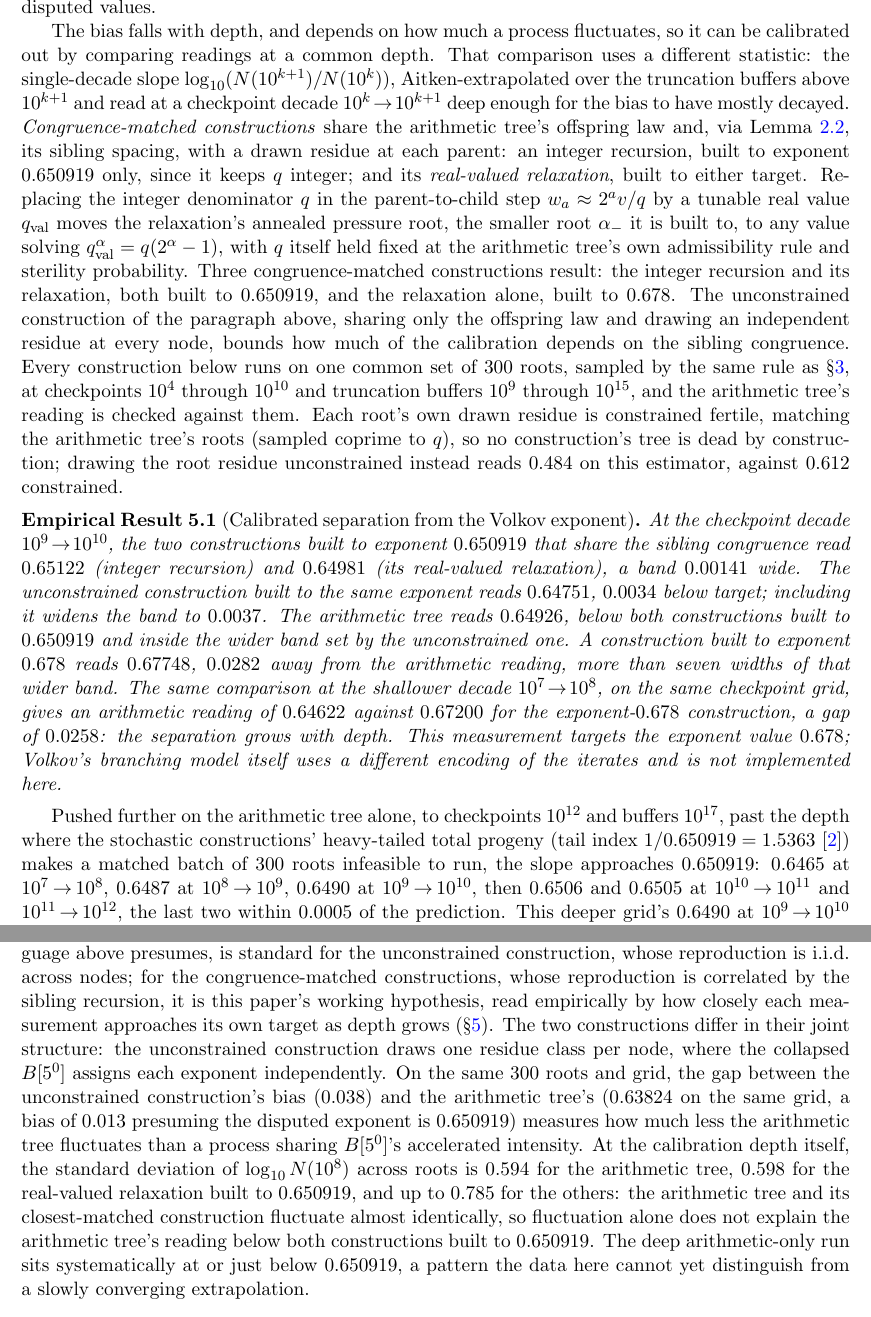
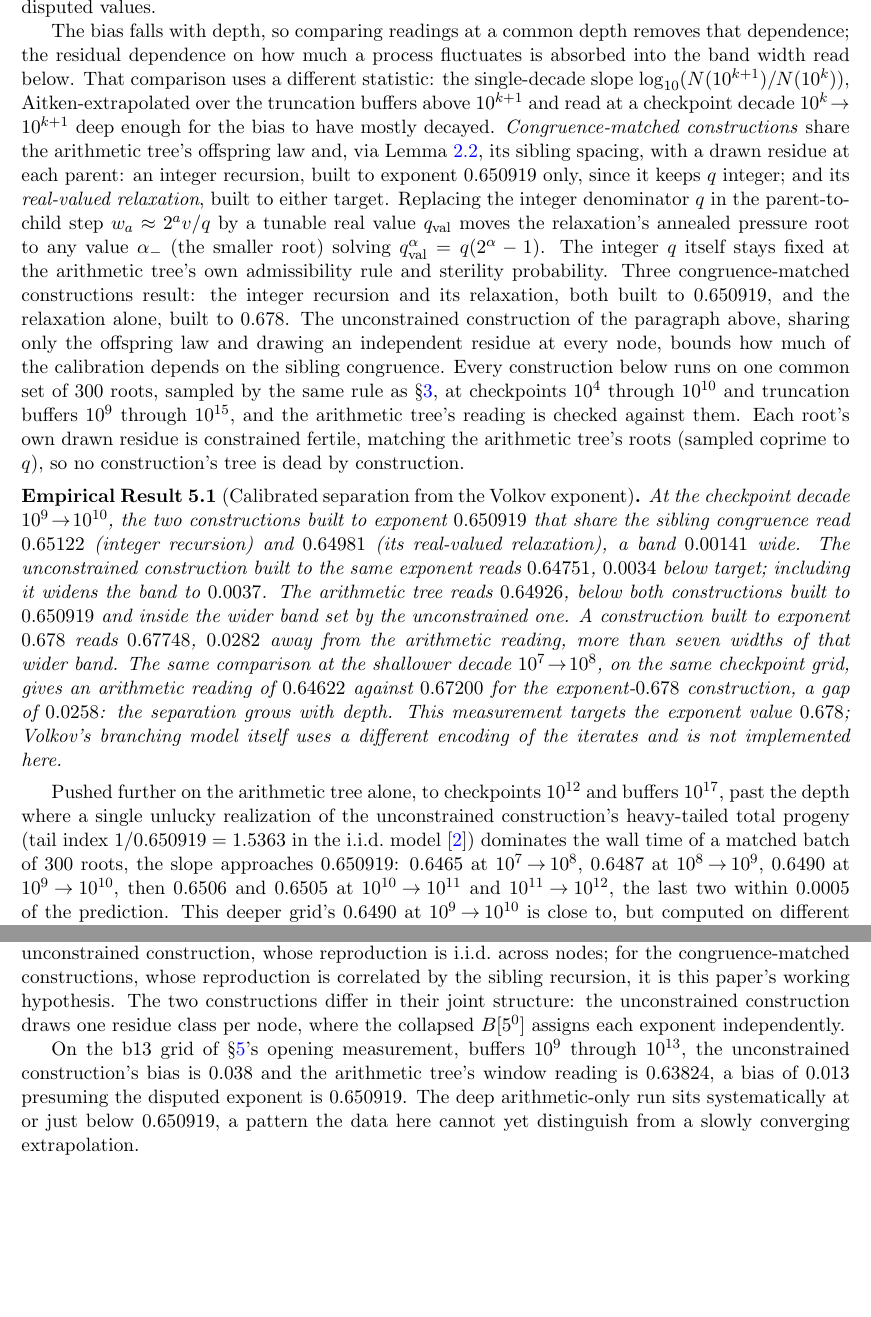
Before and after one commit to rat/collatz, a LaTeX paper (projects/collatz/papers/04-kontorovich-lagarias-volkov/main.tex): two parts of pages 4 and 5 of 6, joined at a grey line, cut so that both start at the same text, the shorter picture padded with empty space. Compiled offline with pdfLaTeX.

Commit message:
Corrige rodada 6 do loop de convergência de crítica no paper 04
Um achado maior: os números 0,484/0,612 sobre sensibilidade do resíduo
da raiz, adicionados na rodada anterior, não são reproduzíveis pelo
enumerador C (não existe flag para sortear o resíduo da raiz sem
restringir à fertilidade); cortados, mantendo só a afirmação
qualitativa. Sete achados moderados corrigidos, o mais substantivo
sendo a remoção do argumento de flutuação da Discussão: um bootstrap
pareado nas mesmas 300 raízes mostrou que a diferença de dispersão
entre a árvore aritmética e o controle mais próximo é indistinguível
de ruído, e o índice de cauda citado ao companion paper só cobre o
modelo i.i.d., não as construções casadas por congruência (a extensão
é uma conjectura em aberto no próprio companion). O resultado principal
não dependia desse argumento lateral.

```diff
--- a/projects/collatz/papers/04-kontorovich-lagarias-volkov/main.tex
+++ b/projects/collatz/papers/04-kontorovich-lagarias-volkov/main.tex
@@ -238,9 +238,10 @@ the pressure root it was built to, a presumption examined in
 \S\ref{sec:discussion}; taken so, it is an under-read of $0.038$,
 larger than the gap $\Delta=0.027$ separating the two disputed values.
 
-The bias falls with depth, and depends on how much a process
-fluctuates, so it can be calibrated out by comparing readings at a
-common depth. That comparison uses a different statistic: the
+The bias falls with depth, so comparing readings at a common depth
+removes that dependence; the residual dependence on how much a process
+fluctuates is absorbed into the band width read below. That comparison
+uses a different statistic: the
 single-decade slope $\log_{10}(N(10^{k+1})/N(10^k))$, Aitken-extrapolated
 over the truncation buffers above $10^{k+1}$ and read at a checkpoint
 decade $10^k\!\to\!10^{k+1}$ deep enough for the bias to have mostly
@@ -252,9 +253,9 @@ $0.650919$ only, since it keeps $q$ integer; and its
 \emph{real-valued relaxation}, built to either target. Replacing the
 integer denominator $q$ in the parent-to-child step $w_a\approx2^av/q$
 by a tunable real value $q_{\mathrm{val}}$ moves the relaxation's
-annealed pressure root, the smaller root $\alpha_-$ it is built to, to
-any value solving $q_{\mathrm{val}}^{\alpha}=q(2^{\alpha}-1)$, with $q$
-itself held fixed at the arithmetic tree's own admissibility rule and
+annealed pressure root to any value $\alpha_-$ (the smaller root)
+solving $q_{\mathrm{val}}^{\alpha}=q(2^{\alpha}-1)$. The integer $q$
+itself stays fixed at the arithmetic tree's own admissibility rule and
 sterility probability. Three congruence-matched constructions result: the integer
 recursion and its relaxation, both built to $0.650919$, and the
 relaxation alone, built to $0.678$. The unconstrained construction of
@@ -267,8 +268,7 @@ $10^{10}$ and truncation buffers $10^9$ through $10^{15}$, and the
 arithmetic tree's reading is checked against them. Each root's own
 drawn residue is constrained fertile, matching the arithmetic tree's
 roots (sampled coprime to $q$), so no construction's tree is dead by
-construction; drawing the root residue unconstrained instead reads
-$0.484$ on this estimator, against $0.612$ constrained.
+construction.
 
 \begin{empirical}[Calibrated separation from the Volkov exponent]
 \label{thm:kl-calibrated}
@@ -291,11 +291,12 @@ iterates and is not implemented here.
 \end{empirical}
 
 Pushed further on the arithmetic tree alone, to checkpoints $10^{12}$
-and buffers $10^{17}$, past the depth where the stochastic constructions'
-heavy-tailed total progeny (tail index $1/0.650919=1.5363$
-\cite{PressureCompanion}) makes a
-matched batch of $300$ roots infeasible to run, the slope approaches
-$0.650919$: $0.6465$ at $10^7\!\to\!10^8$,
+and buffers $10^{17}$, past the depth where a single unlucky
+realization of the unconstrained construction's heavy-tailed total
+progeny (tail index $1/0.650919=1.5363$ in the i.i.d.\ model
+\cite{PressureCompanion}) dominates the wall time of a matched batch of
+$300$ roots, the slope approaches $0.650919$: $0.6465$ at
+$10^7\!\to\!10^8$,
 $0.6487$ at $10^8\!\to\!10^9$, $0.6490$ at $10^9\!\to\!10^{10}$, then
 $0.6506$ and $0.6505$ at $10^{10}\!\to\!10^{11}$ and
 $10^{11}\!\to\!10^{12}$, the last two within $0.0005$ of the
@@ -342,22 +344,15 @@ Equality with that pressure root, which the bias language above
 presumes, is standard for the unconstrained construction, whose
 reproduction is i.i.d.\ across nodes; for the congruence-matched
 constructions, whose reproduction is correlated by the sibling
-recursion, it is this paper's working hypothesis, read empirically by
-how closely each measurement approaches its own target as depth grows
-(\S\ref{sec:calibrated}). The two constructions differ in their joint
-structure: the unconstrained construction draws one residue class per
-node, where the collapsed $B[5^0]$ assigns each exponent independently.
-On the same $300$ roots and grid, the gap between the unconstrained
-construction's bias ($0.038$) and the arithmetic tree's ($0.63824$ on
-the same grid, a bias of $0.013$ presuming the disputed exponent is
-$0.650919$) measures how much less the arithmetic tree fluctuates than
-a process sharing $B[5^0]$'s accelerated intensity. At the calibration
-depth itself, the standard deviation of $\log_{10}N(10^8)$ across roots
-is $0.594$ for the arithmetic tree, $0.598$ for the real-valued
-relaxation built to $0.650919$, and up to $0.785$ for the others: the
-arithmetic tree and its closest-matched construction fluctuate almost
-identically, so fluctuation alone does not explain the arithmetic
-tree's reading below both constructions built to $0.650919$. The deep
+recursion, it is this paper's working hypothesis. The two constructions
+differ in their joint structure: the unconstrained construction draws
+one residue class per node, where the collapsed $B[5^0]$ assigns each
+exponent independently.
+
+On the b13 grid of \S\ref{sec:calibrated}'s opening measurement,
+buffers $10^9$ through $10^{13}$, the unconstrained construction's bias
+is $0.038$ and the arithmetic tree's window reading is $0.63824$, a
+bias of $0.013$ presuming the disputed exponent is $0.650919$. The deep
 arithmetic-only run sits systematically at or just below $0.650919$, a
 pattern the data here cannot yet distinguish from a slowly converging
 extrapolation.
```
Also changed, not shown: projects/collatz/papers/04-kontorovich-lagarias-volkov/CRITIQUE.md (+66 -0 lines), projects/collatz/papers/04-kontorovich-lagarias-volkov/main.pdf, projects/collatz/papers/04-kontorovich-lagarias-volkov/main.tex (14 more changed lines).
